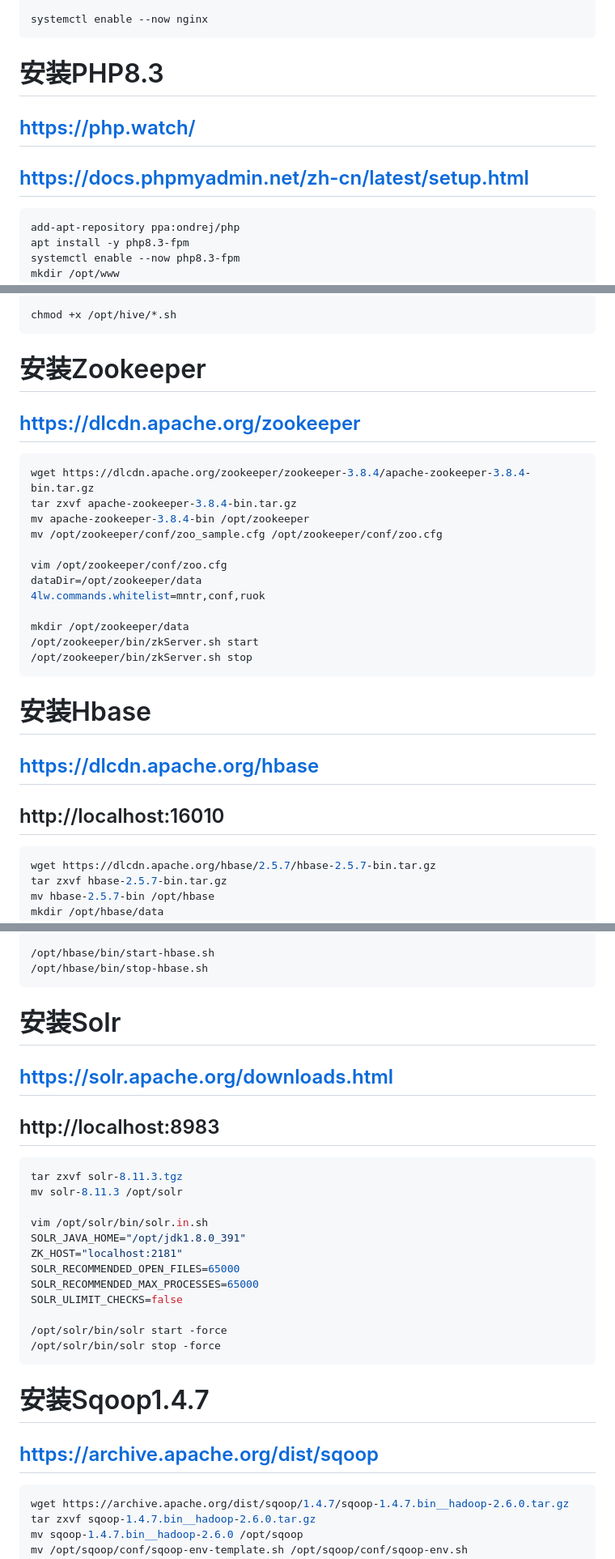
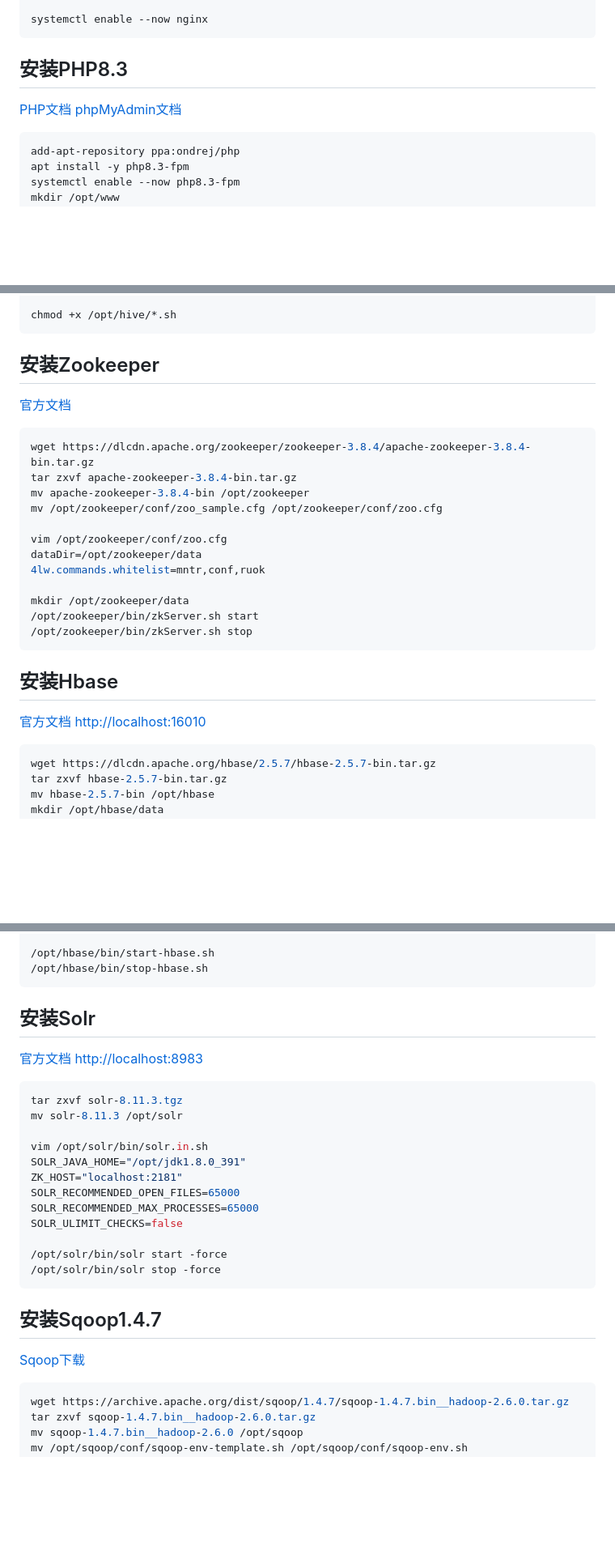
Before and after one commit to kian1990/Ubuntu, a Markdown page: README.md, 3 parts joined by grey strips. Shown at 81% size. GitHub-like rendering; blank space fills up the shorter version.

````diff
--- a/README.md
+++ b/README.md
@@ -284,9 +292,9 @@ EOF
 systemctl enable --now nginx
 ```
 
-# 安装PHP8.3
-## https://php.watch/
-## https://docs.phpmyadmin.net/zh-cn/latest/setup.html
+## 安装PHP8.3
+[PHP文档](https://php.watch/)
+[phpMyAdmin文档](https://docs.phpmyadmin.net/zh-cn/latest/setup.html)
 ```bash
 add-apt-repository ppa:ondrej/php
 apt install -y php8.3-fpm
@@ -911,8 +919,8 @@ ps -ef|grep 'hiveserver2'|grep -v 'grep'|awk '{print $2}'|xargs kill -9
 chmod +x /opt/hive/*.sh
 ```
 
-# 安装Zookeeper
-## https://dlcdn.apache.org/zookeeper
+## 安装Zookeeper
+[官方文档](https://dlcdn.apache.org/zookeeper)
 ```bash
 wget https://dlcdn.apache.org/zookeeper/zookeeper-3.8.4/apache-zookeeper-3.8.4-bin.tar.gz
 tar zxvf apache-zookeeper-3.8.4-bin.tar.gz
@@ -928,9 +936,9 @@ mkdir /opt/zookeeper/data
 /opt/zookeeper/bin/zkServer.sh stop
 ```
 
-# 安装Hbase
-## https://dlcdn.apache.org/hbase
-## http://localhost:16010
+## 安装Hbase
+[官方文档](https://dlcdn.apache.org/hbase)
+[http://localhost:16010](http://localhost:16010)
 ```bash
 wget https://dlcdn.apache.org/hbase/2.5.7/hbase-2.5.7-bin.tar.gz
 tar zxvf hbase-2.5.7-bin.tar.gz
@@ -976,9 +984,9 @@ EOF
 /opt/hbase/bin/stop-hbase.sh
 ```
 
-# 安装Solr
-## https://solr.apache.org/downloads.html
-## http://localhost:8983
+## 安装Solr
+[官方文档](https://solr.apache.org/downloads.html)
+[http://localhost:8983](http://localhost:8983)
 ```bash
 tar zxvf solr-8.11.3.tgz
 mv solr-8.11.3 /opt/solr
@@ -994,8 +1002,8 @@ SOLR_ULIMIT_CHECKS=false
 /opt/solr/bin/solr stop -force
 ```
 
-# 安装Sqoop1.4.7
-## https://archive.apache.org/dist/sqoop
+## 安装Sqoop1.4.7
+[Sqoop下载](https://archive.apache.org/dist/sqoop)
 ```bash
 wget https://archive.apache.org/dist/sqoop/1.4.7/sqoop-1.4.7.bin__hadoop-2.6.0.tar.gz
 tar zxvf sqoop-1.4.7.bin__hadoop-2.6.0.tar.gz
````
Also changed, not shown: other parts of README.md (+42 -34 lines).
